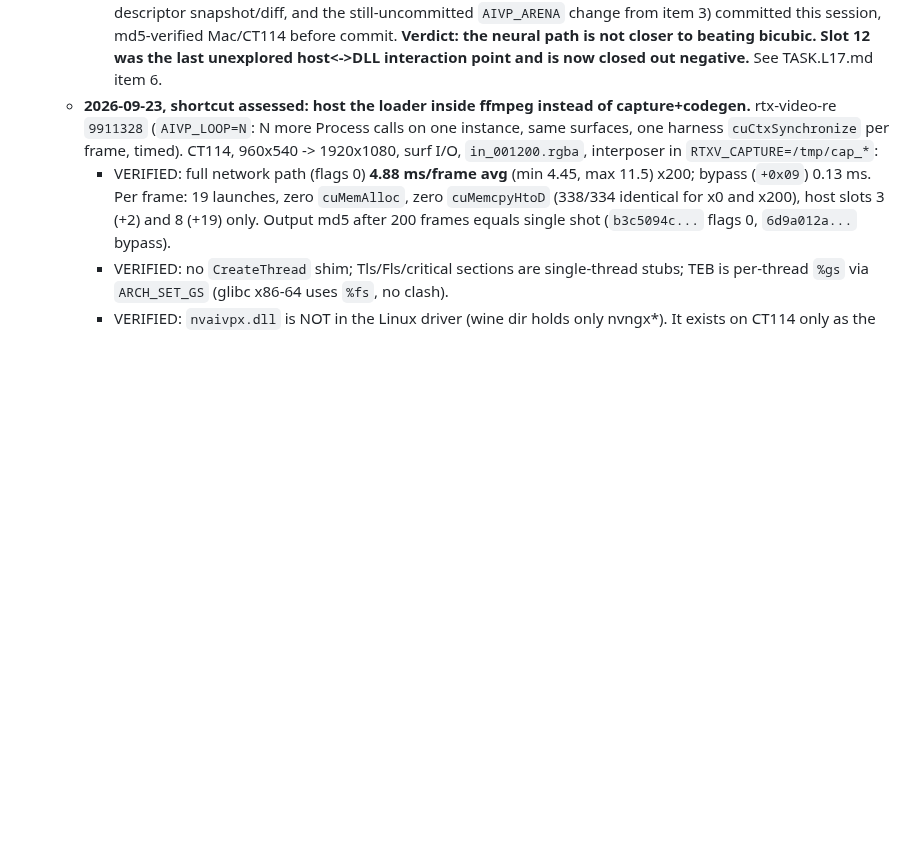
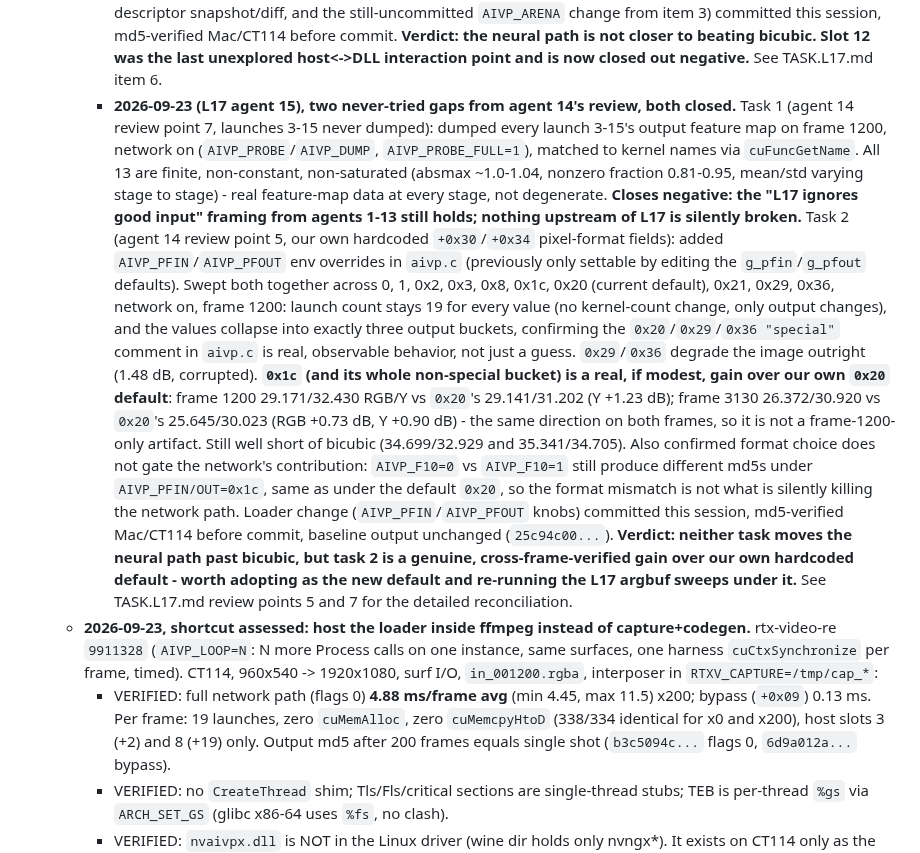
Before and after one commit to sanchitd5/jellyfin-gpu-upscale, a Markdown page: TASK.md, the part around the change. GitHub-like rendering; blank space fills up the shorter version.

```diff
--- a/TASK.md
+++ b/TASK.md
@@ -1679,6 +1679,34 @@ does), not a context/thread problem at all.
        `AIVP_ARENA` change from item 3) committed this session, md5-verified Mac/CT114 before commit.
        **Verdict: the neural path is not closer to beating bicubic. Slot 12 was the last unexplored
        host<->DLL interaction point and is now closed out negative.** See TASK.L17.md item 6.
+     - **2026-09-23 (L17 agent 15), two never-tried gaps from agent 14's review, both closed.**
+       Task 1 (agent 14 review point 7, launches 3-15 never dumped): dumped every launch 3-15's
+       output feature map on frame 1200, network on (`AIVP_PROBE`/`AIVP_DUMP`, `AIVP_PROBE_FULL=1`),
+       matched to kernel names via `cuFuncGetName`. All 13 are finite, non-constant, non-saturated
+       (absmax ~1.0-1.04, nonzero fraction 0.81-0.95, mean/std varying stage to stage) - real
+       feature-map data at every stage, not degenerate. **Closes negative: the "L17 ignores good
+       input" framing from agents 1-13 still holds; nothing upstream of L17 is silently broken.**
+       Task 2 (agent 14 review point 5, our own hardcoded `+0x30`/`+0x34` pixel-format fields): added
+       `AIVP_PFIN`/`AIVP_PFOUT` env overrides in `aivp.c` (previously only settable by editing the
+       `g_pfin`/`g_pfout` defaults). Swept both together across 0, 1, 0x2, 0x3, 0x8, 0x1c, 0x20
+       (current default), 0x21, 0x29, 0x36, network on, frame 1200: launch count stays 19 for every
+       value (no kernel-count change, only output changes), and the values collapse into exactly
+       three output buckets, confirming the `0x20`/`0x29`/`0x36 "special"` comment in `aivp.c` is
+       real, observable behavior, not just a guess. `0x29`/`0x36` degrade the image outright (1.48
+       dB, corrupted). **`0x1c` (and its whole non-special bucket) is a real, if modest, gain over
+       our own `0x20` default**: frame 1200 29.171/32.430 RGB/Y vs `0x20`'s 29.141/31.202 (Y +1.23
+       dB); frame 3130 26.372/30.920 vs `0x20`'s 25.645/30.023 (RGB +0.73 dB, Y +0.90 dB) - the same
+       direction on both frames, so it is not a frame-1200-only artifact. Still well short of
+       bicubic (34.699/32.929 and 35.341/34.705). Also confirmed format choice does not gate the
+       network's contribution: `AIVP_F10=0` vs `AIVP_F10=1` still produce different md5s under
+       `AIVP_PFIN/OUT=0x1c`, same as under the default `0x20`, so the format mismatch is not what
+       is silently killing the network path. Loader change (`AIVP_PFIN`/`AIVP_PFOUT` knobs)
+       committed this session, md5-verified Mac/CT114 before commit, baseline output unchanged
+       (`25c94c00...`).
+       **Verdict: neither task moves the neural path past bicubic, but task 2 is a genuine,
+       cross-frame-verified gain over our own hardcoded default - worth adopting as the new
+       default and re-running the L17 argbuf sweeps under it.** See TASK.L17.md review points 5
+       and 7 for the detailed reconciliation.
    - **2026-09-23, shortcut assessed: host the loader inside ffmpeg instead of capture+codegen.**
      rtx-video-re `9911328` (`AIVP_LOOP=N`: N more Process calls on one instance, same surfaces,
      one harness `cuCtxSynchronize` per frame, timed). CT114, 960x540 -> 1920x1080, surf I/O,
```
Also changed, not shown: TASK.L17.md (+32 -0 lines).
